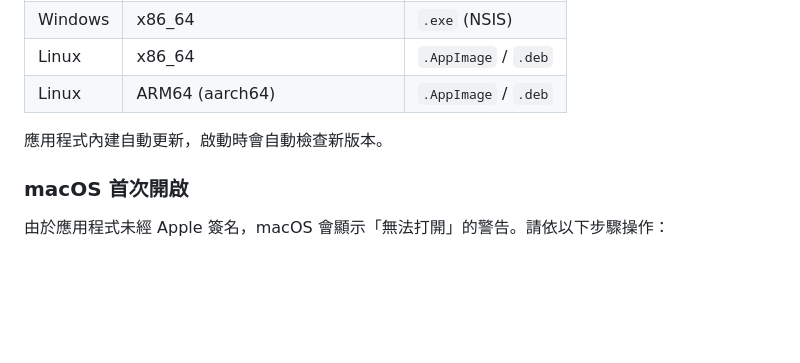
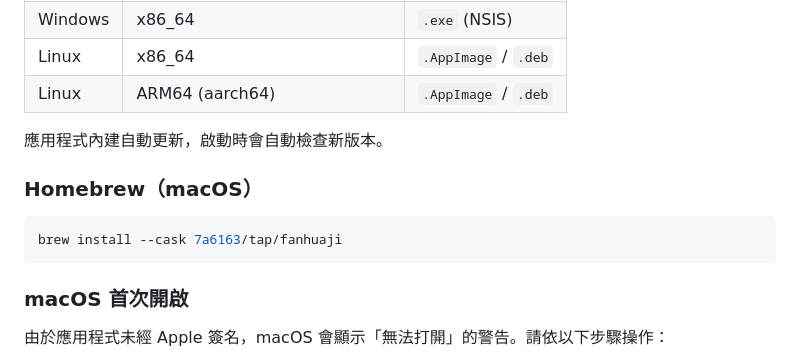
Before and after one commit to 7a6163/fanhuaji-tauri, a Markdown page: README.zh-TW.md, the part around the change. Rendered like a GitHub page; blank space fills up the shorter version.

Commit message:
docs: Add Homebrew cask install to the READMEs

````diff
--- a/README.zh-TW.md
+++ b/README.zh-TW.md
@@ -19,6 +19,12 @@
 | Linux | ARM64 (aarch64) | `.AppImage` / `.deb` |
 
 應用程式內建自動更新，啟動時會自動檢查新版本。
+
+### Homebrew（macOS）
+
+```bash
+brew install --cask 7a6163/tap/fanhuaji
+```
 
 ### macOS 首次開啟
 
````
Also changed, not shown: README.md (+6 -0 lines).
